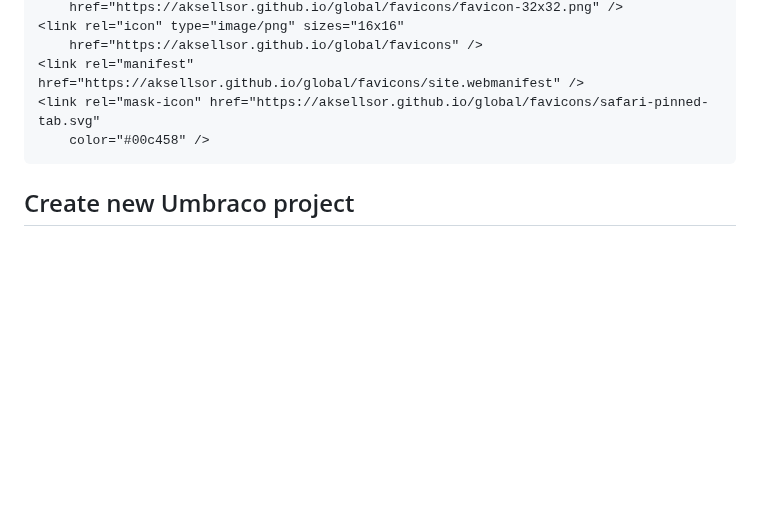
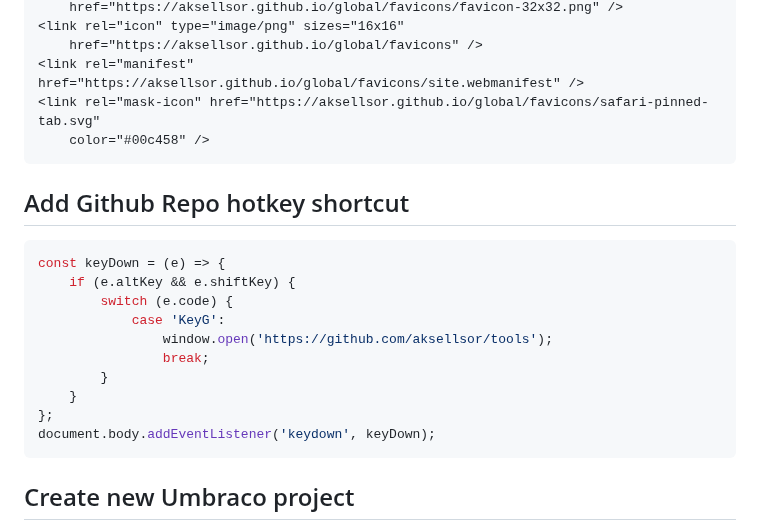
Before and after one commit to aksellsor/tools, a Markdown page: readme.md, the part around the change. Drawn GitHub-style; blank space fills up the shorter version.

````diff
--- a/readme.md
+++ b/readme.md
@@ -33,6 +33,20 @@
 <link rel="manifest" href="https://aksellsor.github.io/global/favicons/site.webmanifest" />
 <link rel="mask-icon" href="https://aksellsor.github.io/global/favicons/safari-pinned-tab.svg"
     color="#00c458" />
+```
+
+## Add Github Repo hotkey shortcut
+```js
+const keyDown = (e) => {
+    if (e.altKey && e.shiftKey) {
+        switch (e.code) {
+            case 'KeyG':
+                window.open('https://github.com/aksellsor/tools');
+                break;
+        }
+    }
+};
+document.body.addEventListener('keydown', keyDown);
 ```
 
 ## Create new Umbraco project
````
